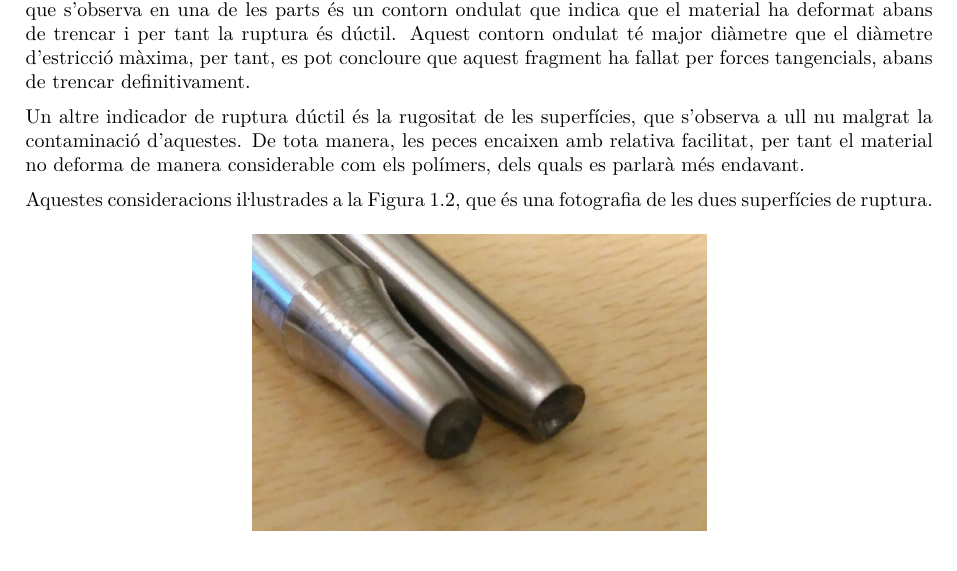
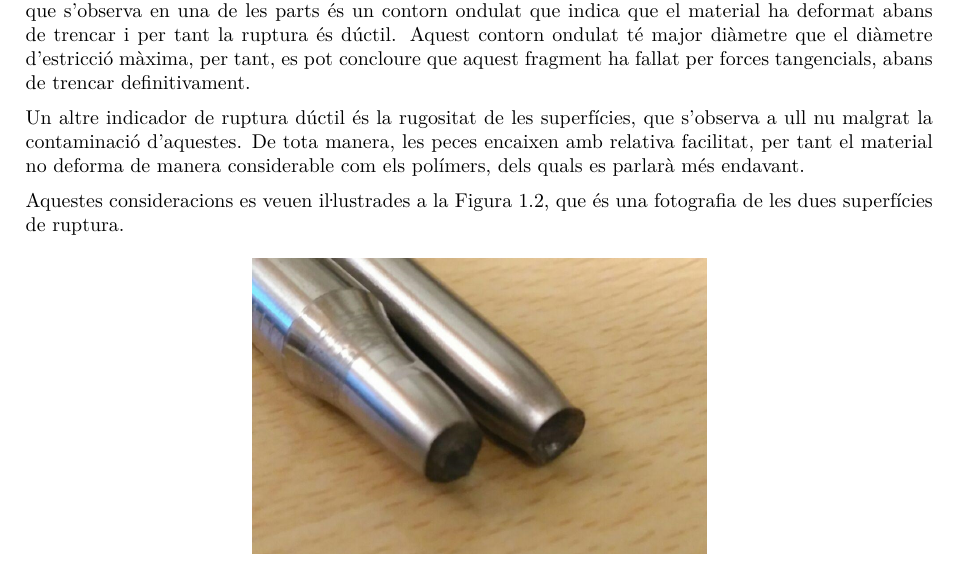
Before and after one commit to jmigual/ETSEIB-TSM-Practiques, a LaTeX document (practiques.tex): part of page 4 of 5, cut so that both start at the same text. Compiled offline with XeLaTeX.

Commit message:
Fix typo

```diff
--- a/practiques.tex
+++ b/practiques.tex
@@ -80,7 +80,7 @@ Per estudiar la morfologia de la ruptura és essencial la fixar-se en la superf
 
 Un altre indicador de ruptura dúctil és la rugositat de les superfícies, que s’observa a ull nu malgrat la contaminació d’aquestes. De tota manera, les peces encaixen amb relativa facilitat, per tant el material no deforma de manera considerable com els polímers, dels quals es parlarà més endavant.
 
-Aquestes consideracions i\l.lustrades a la \autoref{fig:traccio-metalica-superficie-ruptura}, que és una fotografia de les dues superfícies de ruptura.
+Aquestes consideracions es veuen i\l.lustrades a la \autoref{fig:traccio-metalica-superficie-ruptura}, que és una fotografia de les dues superfícies de ruptura.
 
 \begin{figure}[ht]
     \centering
```
